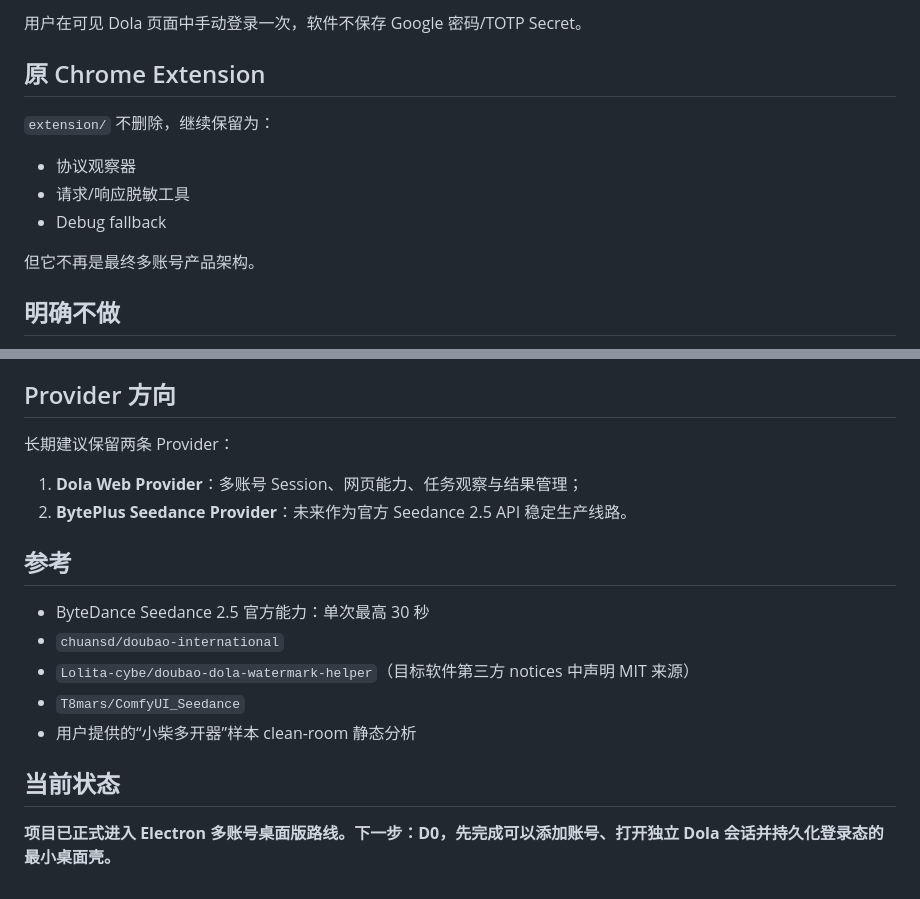
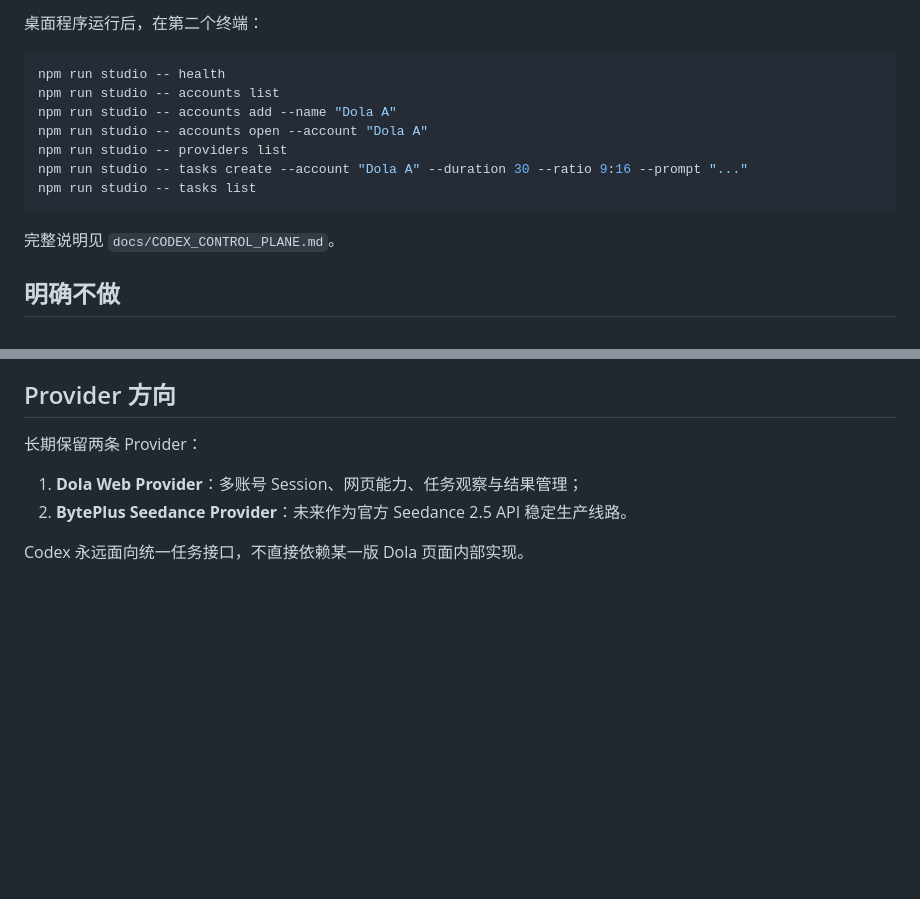
Before and after one commit to saysyao123/dola-seedance25-30s-poc, a Markdown page: README.md, 2 parts joined by grey strips. Rendered like a GitHub page; blank space fills up the shorter version.

````diff
--- a/README.md
+++ b/README.md
@@ -68,16 +81,18 @@ Account C -> persist:seedance-account-c
 ```
 
-用户在可见 Dola 页面中手动登录一次，软件不保存 Google 密码/TOTP Secret。
+桌面程序运行后，在第二个终端：
 
-## 原 Chrome Extension
+```powershell
+npm run studio -- health
+npm run studio -- accounts list
+npm run studio -- accounts add --name "Dola A"
+npm run studio -- accounts open --account "Dola A"
+npm run studio -- providers list
+npm run studio -- tasks create --account "Dola A" --duration 30 --ratio 9:16 --prompt "..."
+npm run studio -- tasks list
+```
 
-`extension/` 不删除，继续保留为：
-
-- 协议观察器
-- 请求/响应脱敏工具
-- Debug fallback
-
-但它不再是最终多账号产品架构。
+完整说明见 `docs/CODEX_CONTROL_PLANE.md`。
 
 ## 明确不做
 
@@ -91,19 +106,9 @@ Account C -> persist:seedance-account-c
 
 ## Provider 方向
 
-长期建议保留两条 Provider：
+长期保留两条 Provider：
 
 1. **Dola Web Provider**：多账号 Session、网页能力、任务观察与结果管理；
 2. **BytePlus Seedance Provider**：未来作为官方 Seedance 2.5 API 稳定生产线路。
 
-## 参考
-
-- ByteDance Seedance 2.5 官方能力：单次最高 30 秒
-- `chuansd/doubao-international`
-- `Lolita-cybe/doubao-dola-watermark-helper`（目标软件第三方 notices 中声明 MIT 来源）
-- `T8mars/ComfyUI_Seedance`
-- 用户提供的“小柴多开器”样本 clean-room 静态分析
-
-## 当前状态
-
-**项目已正式进入 Electron 多账号桌面版路线。下一步：D0，先完成可以添加账号、打开独立 Dola 会话并持久化登录态的最小桌面壳。**
+Codex 永远面向统一任务接口，不直接依赖某一版 Dola 页面内部实现。
````
Also changed, not shown: other parts of README.md (+29 -16 lines).
